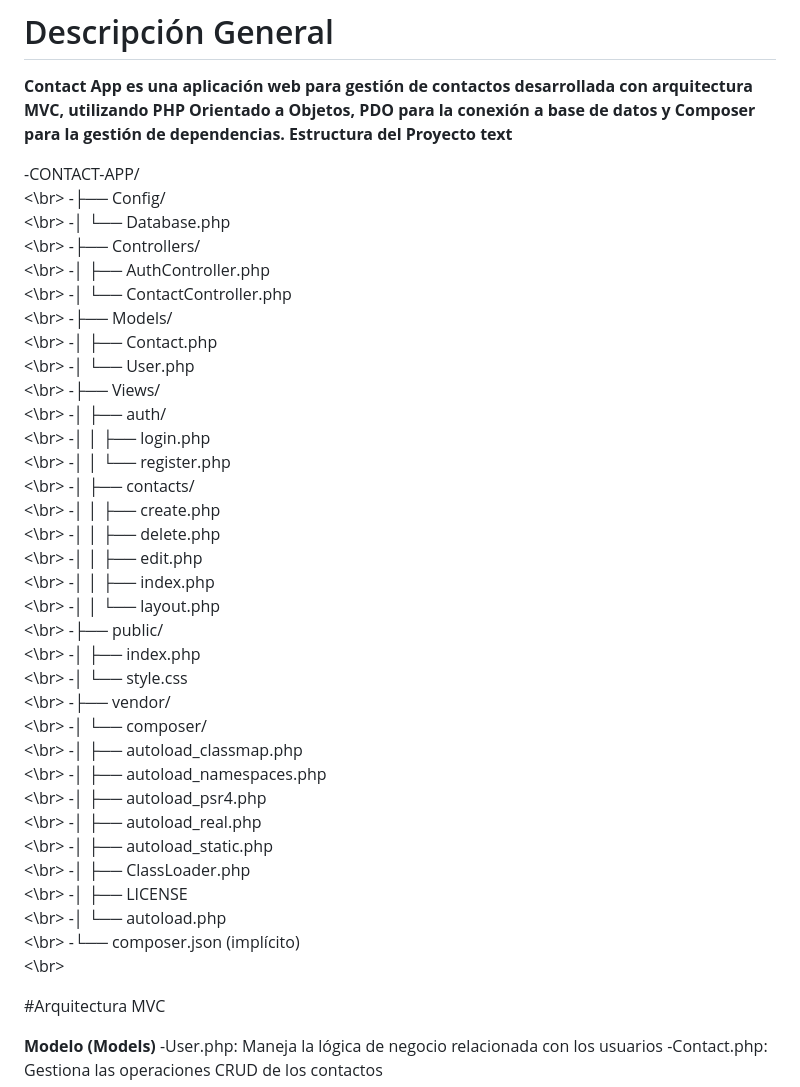
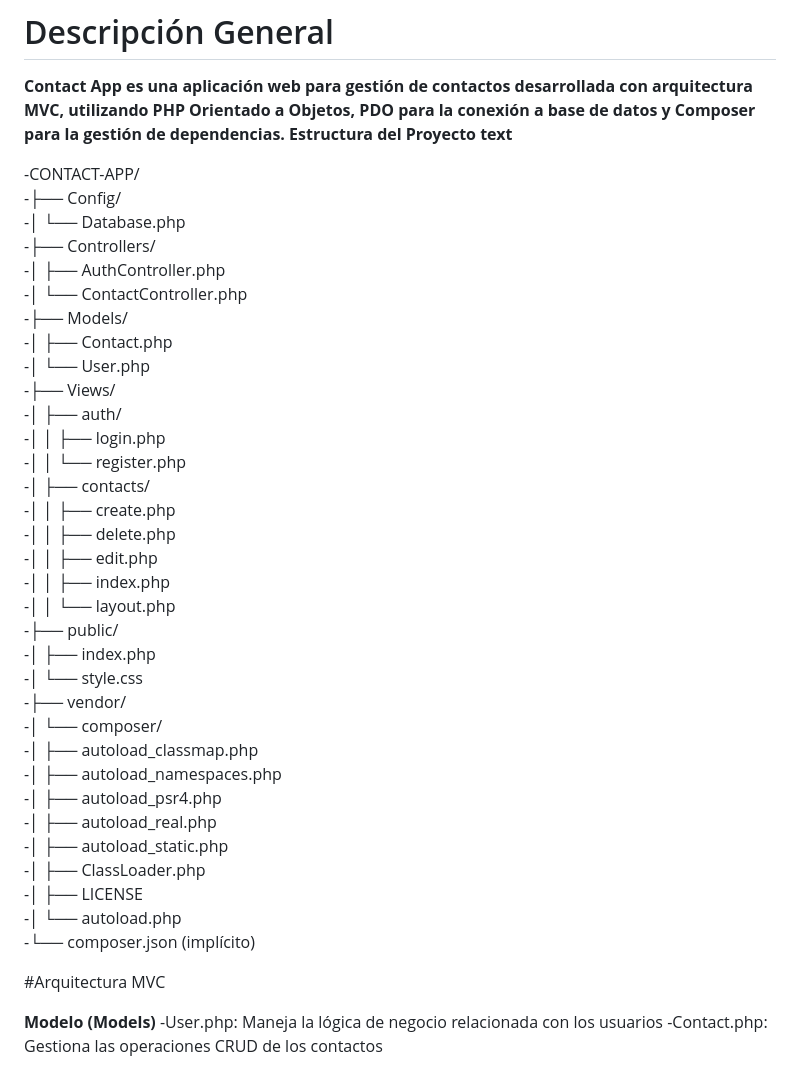
Before and after one commit to JorgeBallestas/app-contactos-mvs, a Markdown page: readme.md, the part around the change. GitHub-like rendering.

```diff
--- a/readme.md
+++ b/readme.md
@@ -5,39 +5,39 @@
 Estructura del Proyecto
 text**
 
--CONTACT-APP/ <br><\br>
--├── Config/ <br><\br>
--│   └── Database.php <br><\br>
--├── Controllers/ <br><\br>
--│   ├── AuthController.php <br><\br>
--│   └── ContactController.php <br><\br>
--├── Models/ <br><\br>
--│   ├── Contact.php <br><\br>
--│   └── User.php <br><\br>
--├── Views/ <br><\br>
--│   ├── auth/ <br><\br>
--│   │   ├── login.php <br><\br>
--│   │   └── register.php <br><\br>
--│   ├── contacts/ <br><\br>
--│   │   ├── create.php <br><\br>
--│   │   ├── delete.php <br><\br>
--│   │   ├── edit.php <br><\br>
--│   │   ├── index.php <br><\br>
--│   │   └── layout.php <br><\br>
--├── public/ <br><\br>
--│   ├── index.php <br><\br>
--│   └── style.css <br><\br>
--├── vendor/ <br><\br>
--│   └── composer/ <br><\br>
--│       ├── autoload_classmap.php <br><\br>
--│       ├── autoload_namespaces.php <br><\br>
--│       ├── autoload_psr4.php <br><\br>
--│       ├── autoload_real.php <br><\br>
--│       ├── autoload_static.php <br><\br>
--│       ├── ClassLoader.php <br><\br>
--│       ├── LICENSE <br><\br>
--│       └── autoload.php <br><\br>
--└── composer.json (implícito) <br><\br>
+-CONTACT-APP/ <br>
+-├── Config/ <br>
+-│   └── Database.php <br>
+-├── Controllers/ <br>
+-│   ├── AuthController.php <br>
+-│   └── ContactController.php <br>
+-├── Models/ <br>
+-│   ├── Contact.php <br>
+-│   └── User.php <br>
+-├── Views/ <br>
+-│   ├── auth/ <br>
+-│   │   ├── login.php <br>
+-│   │   └── register.php <br>
+-│   ├── contacts/ <br>
+-│   │   ├── create.php <br>
+-│   │   ├── delete.php <br>
+-│   │   ├── edit.php <br>
+-│   │   ├── index.php <br>
+-│   │   └── layout.php <br>
+-├── public/ <br>
+-│   ├── index.php <br>
+-│   └── style.css <br>
+-├── vendor/ <br>
+-│   └── composer/ <br>
+-│       ├── autoload_classmap.php <br>
+-│       ├── autoload_namespaces.php <br>
+-│       ├── autoload_psr4.php <br>
+-│       ├── autoload_real.php <br>
+-│       ├── autoload_static.php <br>
+-│       ├── ClassLoader.php <br>
+-│       ├── LICENSE <br>
+-│       └── autoload.php <br>
+-└── composer.json (implícito) <br>
 
 #Arquitectura MVC
 
```
